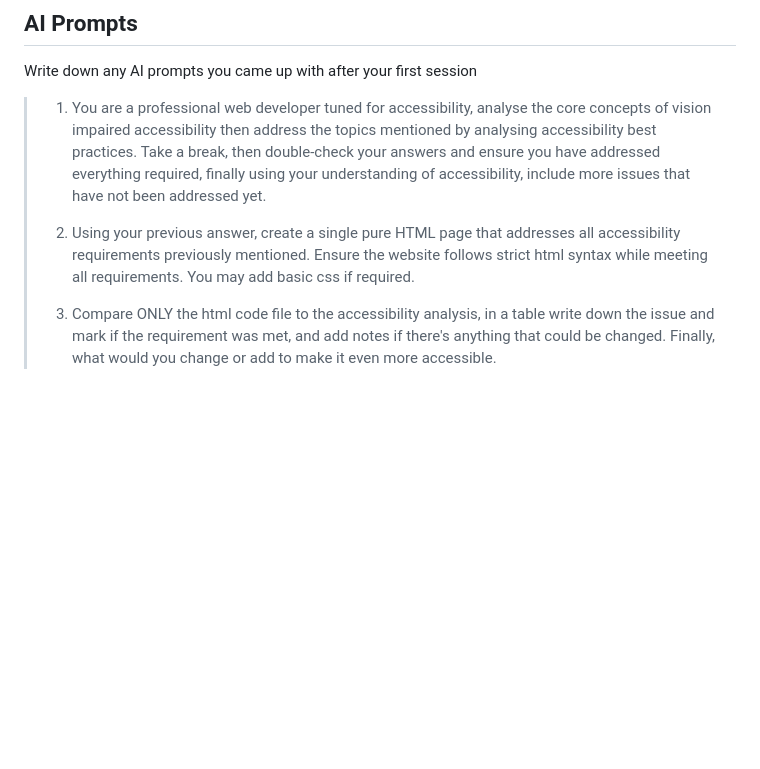
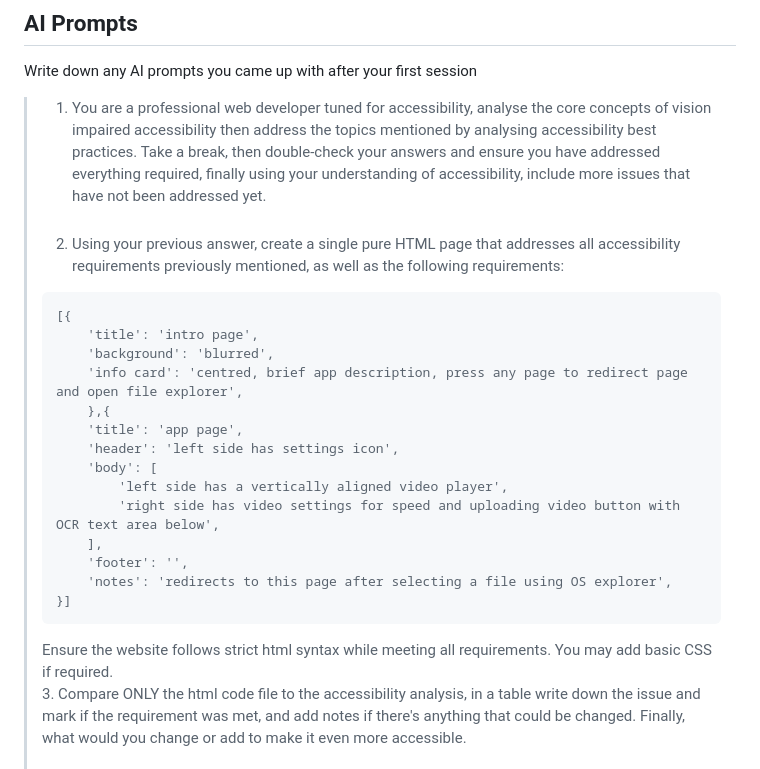
Before and after one commit to FishyGitHubUser/dip-pin-prj-adv-ocrroo-2025, a Markdown page: design/readme.md, the part around the change printed below. Rendered like a GitHub page; blank space fills up the shorter version.

Commit message:
bugfix(docs): add site ui prompt

````diff
--- a/design/readme.md
+++ b/design/readme.md
@@ -64,8 +64,27 @@ What are the UI interaction patterns you will use in your project?
 ## AI Prompts
 
 Write down any AI prompts you came up with after your first session
-> 1. You are a professional web developer tuned for accessibility, analyse the core concepts of vision impaired accessibility then address the topics mentioned by analysing accessibility best practices. Take a break, then  double-check your answers and ensure you have addressed everything required, finally using your understanding of accessibility, include more issues that have not been addressed yet.
+> 1. You are a professional web developer tuned for accessibility, analyse the core concepts of vision impaired accessibility then address the topics mentioned by analysing accessibility best practices. Take a break, then double-check your answers and ensure you have addressed everything required, finally using your understanding of accessibility, include more issues that have not been addressed yet.
+> <br><br>
+> 2. Using your previous answer, create a single pure HTML page that addresses all accessibility requirements previously mentioned, as well as the following requirements:
 >
-> 2. Using your previous answer, create a single pure HTML page that addresses all accessibility requirements previously mentioned. Ensure the website follows strict html syntax while meeting all requirements. You may add basic css if required.
+> ```text
+> [{
+>     'title': 'intro page',
+>     'background': 'blurred',
+>     'info card': 'centred, brief app description, press any page to redirect page and open file explorer',
+>     },{
+>     'title': 'app page',
+>     'header': 'left side has settings icon',
+>     'body': [
+>         'left side has a vertically aligned video player',
+>         'right side has video settings for speed and uploading video button with OCR text area below',
+>     ],
+>     'footer': '',
+>     'notes': 'redirects to this page after selecting a file using OS explorer',
+> }]
+> ```
 >
+> Ensure the website follows strict html syntax while meeting all requirements. You may add basic CSS if required.
+> <br>
 > 3. Compare ONLY the html code file to the accessibility analysis, in a table write down the issue and mark if the requirement was met, and add notes if there's anything that could be changed. Finally, what would you change or add to make it even more accessible.
````
Also changed, not shown: other parts of design/readme.md (+2 -0 lines).
